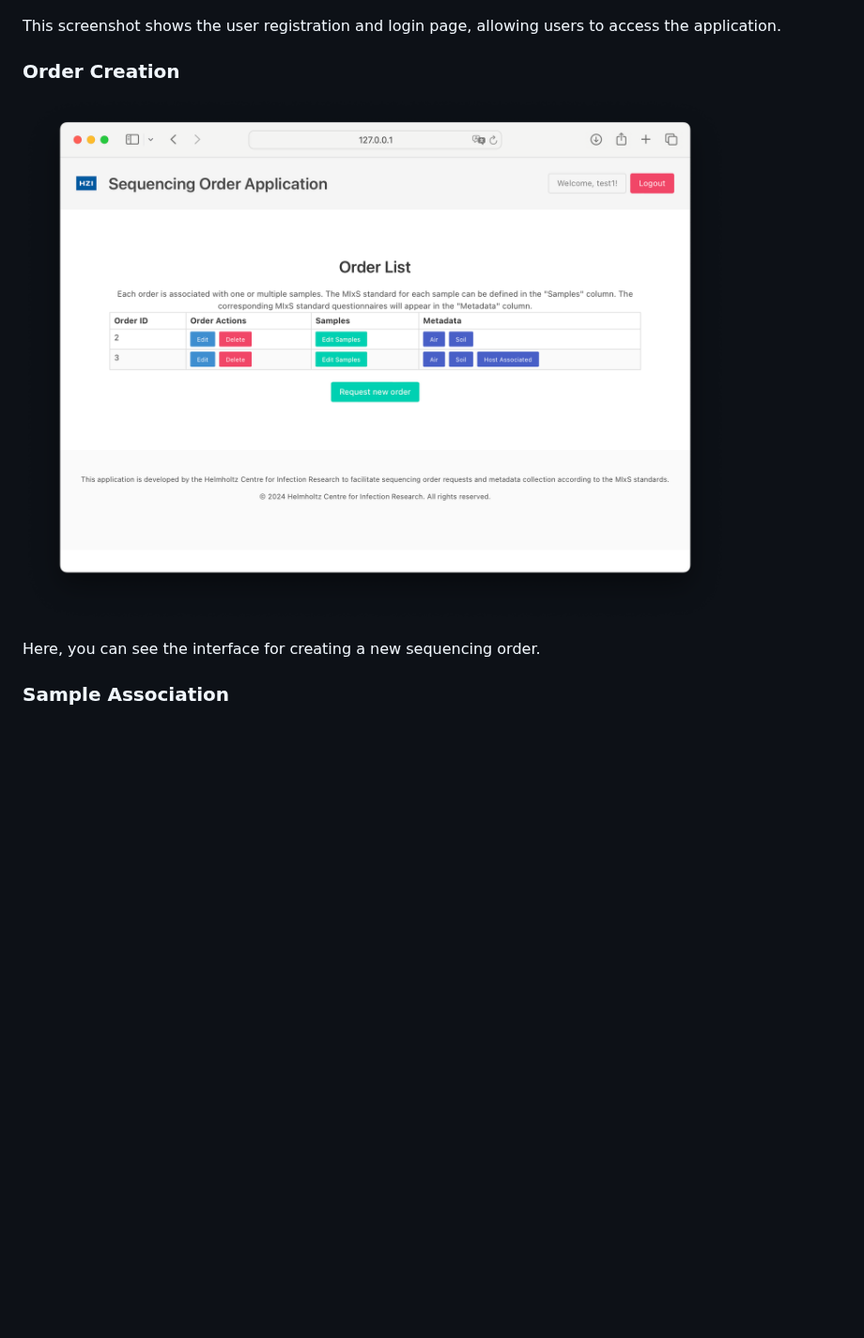
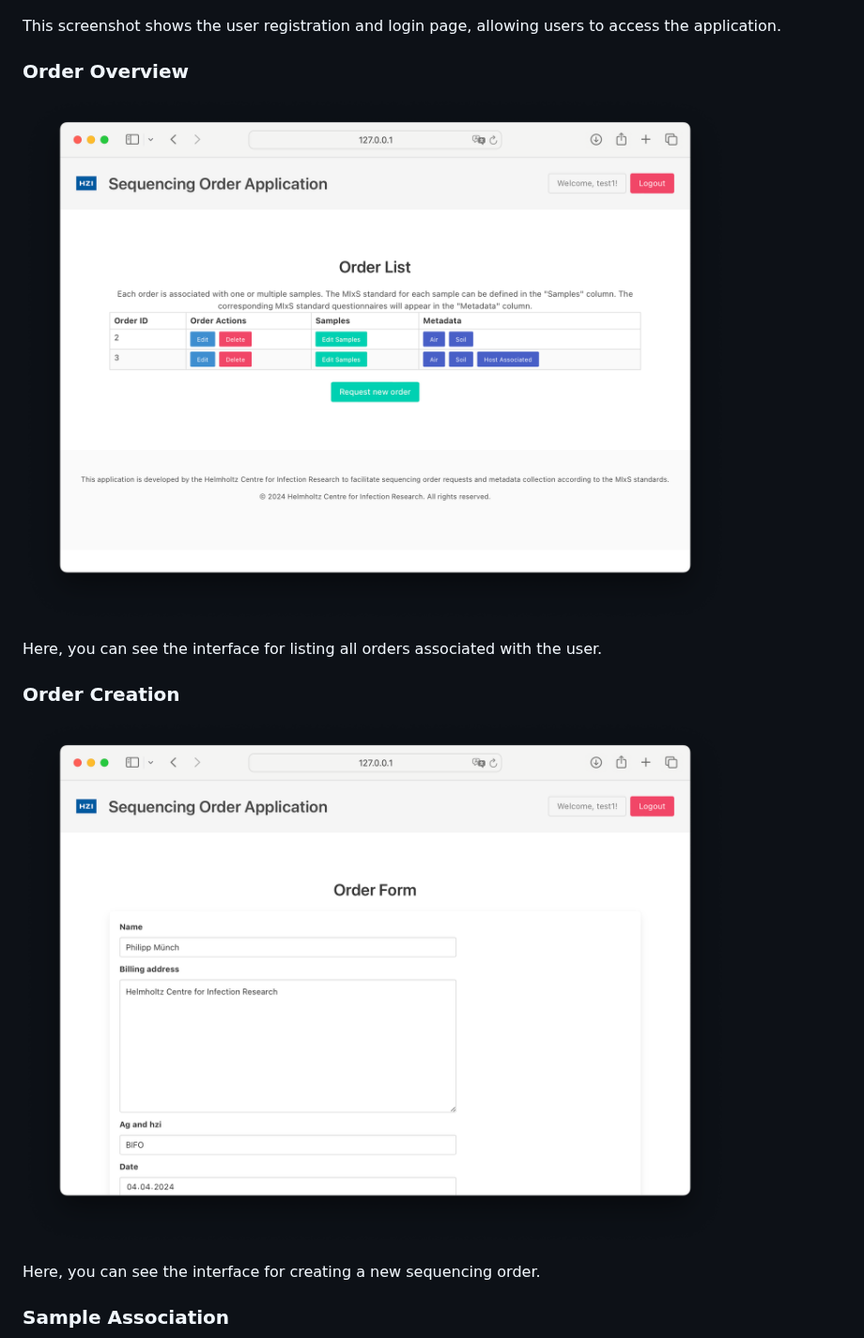
Before and after one commit to hzi-bifo/Broker4Microbiota, a Markdown page: README.md, the part around one of its changes. Shown at 94% size. GitHub-like rendering; blank space fills up the shorter version.

```diff
--- a/README.md
+++ b/README.md
@@ -75,9 +75,15 @@ Below are some screenshots that display the key functionalities of the applicati
 
 This screenshot shows the user registration and login page, allowing users to access the application.
 
+### Order Overview
+
+![Order Creation](screenshots/image2.png)
+
+Here, you can see the interface for listing all orders associated with the user.
+
 ### Order Creation
 
-![Order Creation](screenshots/image2.png)
+![Order Creation](screenshots/image3.png)
 
 Here, you can see the interface for creating a new sequencing order.
 
```
Also changed, not shown: other parts of README.md (+2 -2 lines).
